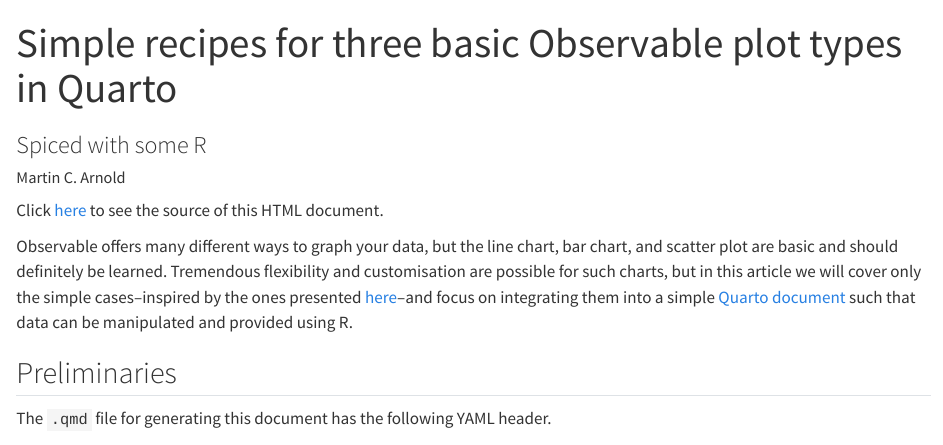
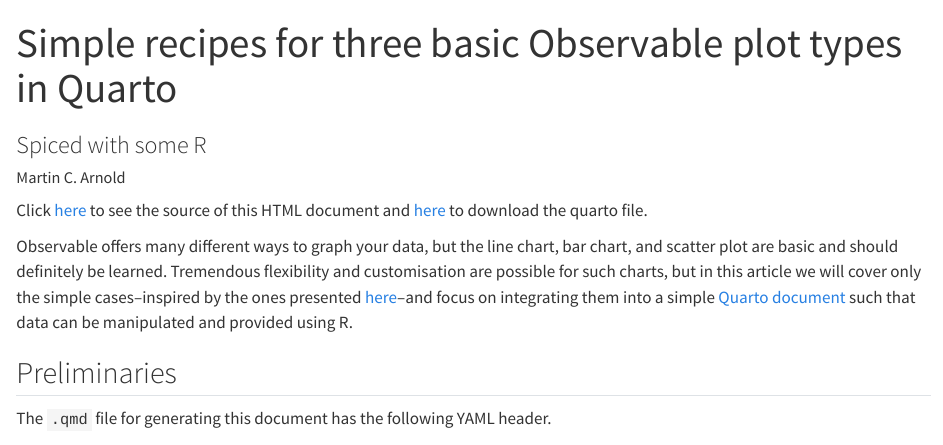
Before and after one commit to mca91/R-Quarto-OJS-recipes, a Quarto document (obs_recipes.qmd): the page in a window 1100 px wide, from its top. Rendered offline with R 4.5, knitr and Pandoc in place of Quarto, with nearby package versions.

Commit message:
just a download link added

```diff
--- a/obs_recipes.qmd
+++ b/obs_recipes.qmd
@@ -8,7 +8,7 @@
     code-fold: false
 ---
 
-Click [here]() to see the source of this HTML document.
+Click [here](https://raw.githubusercontent.com/mca91/R-Quarto-OJS-recipes/main/obs_recipes.qmd) to see the source of this HTML document and [here](https://minhaskamal.github.io/DownGit/#/home?url=https://github.com/mca91/R-Quarto-OJS-recipes/blob/main/obs_recipes.qmd) to download the quarto file.
 
 Observable offers many different ways to graph your data, but the line chart, bar chart, and scatter plot are basic and should definitely be learned. Tremendous flexibility and customisation are possible for such charts, but in this article we will cover only the simple cases--inspired by the ones presented [here](https://observablehq.com/@observablehq/chart-starter-recipes)--and focus on integrating them into a simple [Quarto document](https://quarto.org/docs/guide/) such that data can be manipulated and provided using R.
 
```
Also changed, not shown: obs_recipes.html.
